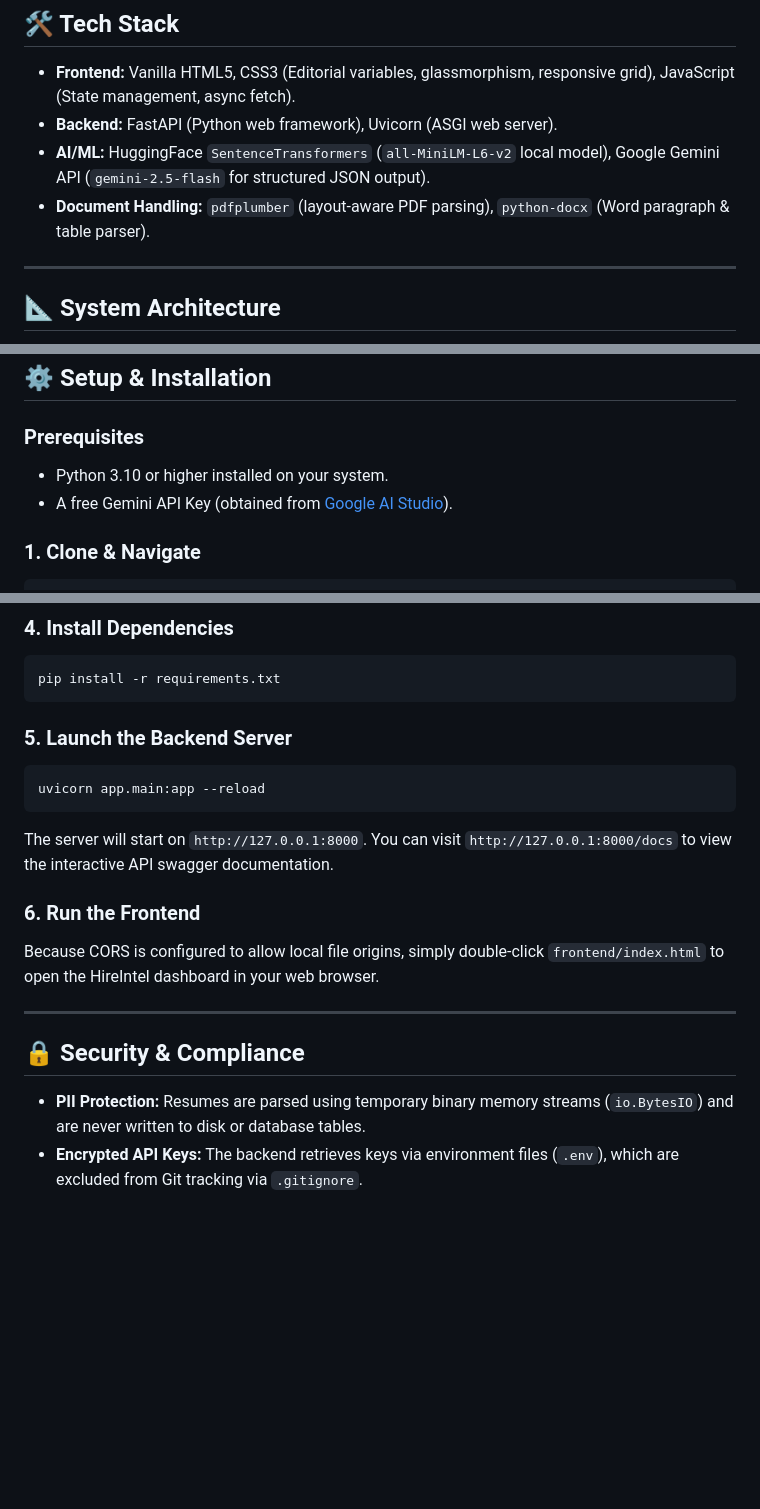
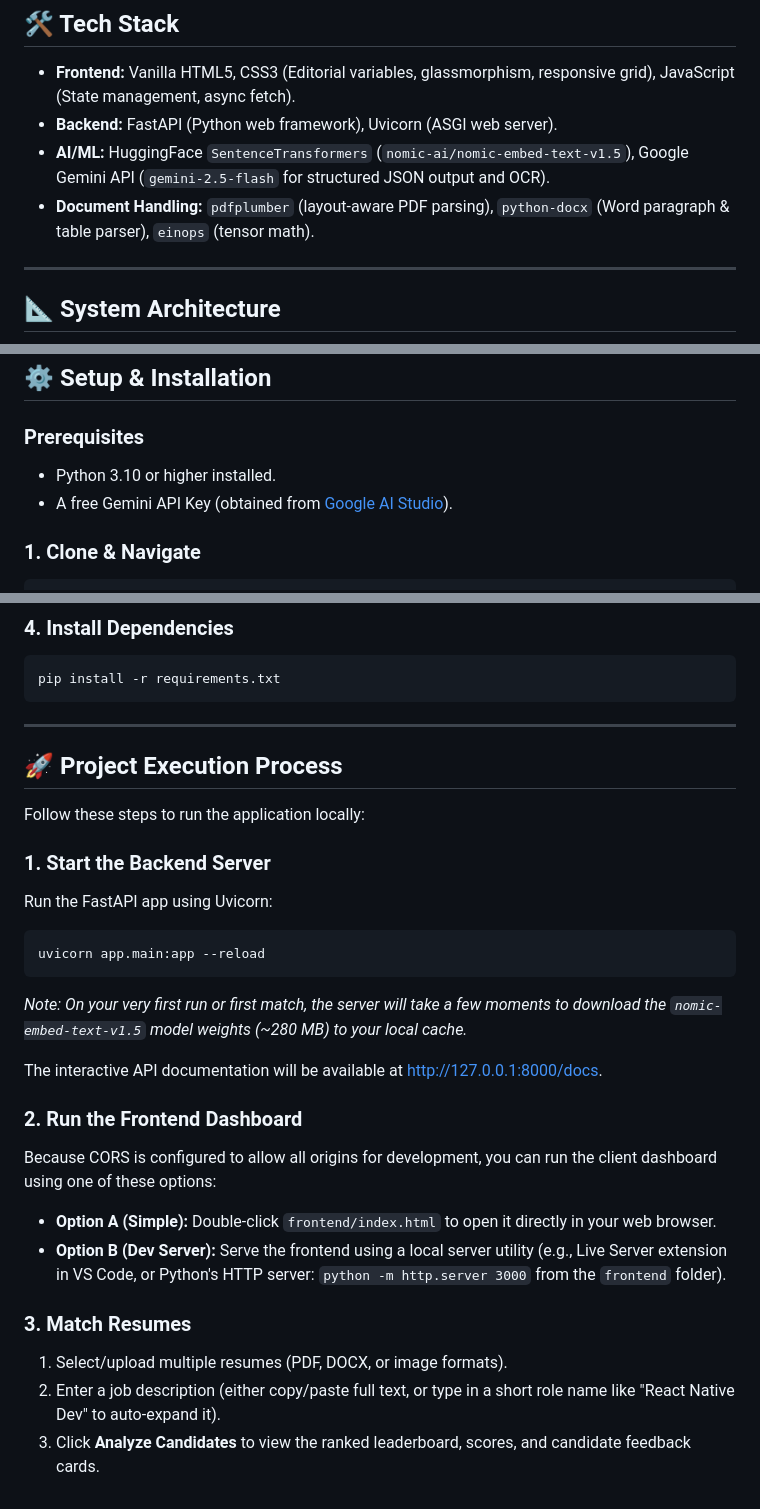
Before and after one commit to ShreyasHegde0105/HireIntel, a Markdown page: README.md, 3 parts joined by grey strips. Rendered like a GitHub page; blank space fills up the shorter version.

````diff
--- a/README.md
+++ b/README.md
@@ -20,8 +46,8 @@ HireIntel is a modern, high-performance Applicant Tracking System (ATS) utility
 
 * **Frontend:** Vanilla HTML5, CSS3 (Editorial variables, glassmorphism, responsive grid), JavaScript (State management, async fetch).
 * **Backend:** FastAPI (Python web framework), Uvicorn (ASGI web server).
-* **AI/ML:** HuggingFace `SentenceTransformers` (`all-MiniLM-L6-v2` local model), Google Gemini API (`gemini-2.5-flash` for structured JSON output).
-* **Document Handling:** `pdfplumber` (layout-aware PDF parsing), `python-docx` (Word paragraph & table parser).
+* **AI/ML:** HuggingFace `SentenceTransformers` (`nomic-ai/nomic-embed-text-v1.5`), Google Gemini API (`gemini-2.5-flash` for structured JSON output and OCR).
+* **Document Handling:** `pdfplumber` (layout-aware PDF parsing), `python-docx` (Word paragraph & table parser), `einops` (tensor math).
 
 ---
 
@@ -44,7 +70,7 @@ graph TD
 ## ⚙️ Setup & Installation
 
 ### Prerequisites
-* Python 3.10 or higher installed on your system.
+* Python 3.10 or higher installed.
 * A free Gemini API Key (obtained from [Google AI Studio](https://aistudio.google.com/)).
 
 ### 1. Clone & Navigate
@@ -77,17 +103,27 @@ source venv/bin/activate
 pip install -r requirements.txt
 ```
 
-### 5. Launch the Backend Server
+---
+
+## 🚀 Project Execution Process
+
+Follow these steps to run the application locally:
+
+### 1. Start the Backend Server
+Run the FastAPI app using Uvicorn:
 ```bash
 uvicorn app.main:app --reload
 ```
-The server will start on `http://127.0.0.1:8000`. You can visit `http://127.0.0.1:8000/docs` to view the interactive API swagger documentation.
+*Note: On your very first run or first match, the server will take a few moments to download the `nomic-embed-text-v1.5` model weights (~280 MB) to your local cache.*
 
-### 6. Run the Frontend
-Because CORS is configured to allow local file origins, simply double-click `frontend/index.html` to open the HireIntel dashboard in your web browser.
+The interactive API documentation will be available at [http://127.0.0.1:8000/docs](http://127.0.0.1:8000/docs).
 
----
+### 2. Run the Frontend Dashboard
+Because CORS is configured to allow all origins for development, you can run the client dashboard using one of these options:
+* **Option A (Simple):** Double-click `frontend/index.html` to open it directly in your web browser.
+* **Option B (Dev Server):** Serve the frontend using a local server utility (e.g., Live Server extension in VS Code, or Python's HTTP server: `python -m http.server 3000` from the `frontend` folder).
 
-## 🔒 Security & Compliance
-* **PII Protection:** Resumes are parsed using temporary binary memory streams (`io.BytesIO`) and are never written to disk or database tables.
-* **Encrypted API Keys:** The backend retrieves keys via environment files (`.env`), which are excluded from Git tracking via `.gitignore`.
+### 3. Match Resumes
+1. Select/upload multiple resumes (PDF, DOCX, or image formats).
+2. Enter a job description (either copy/paste full text, or type in a short role name like "React Native Dev" to auto-expand it).
+3. Click **Analyze Candidates** to view the ranked leaderboard, scores, and candidate feedback cards.
````
Also changed, not shown: other parts of README.md (+36 -10 lines).
